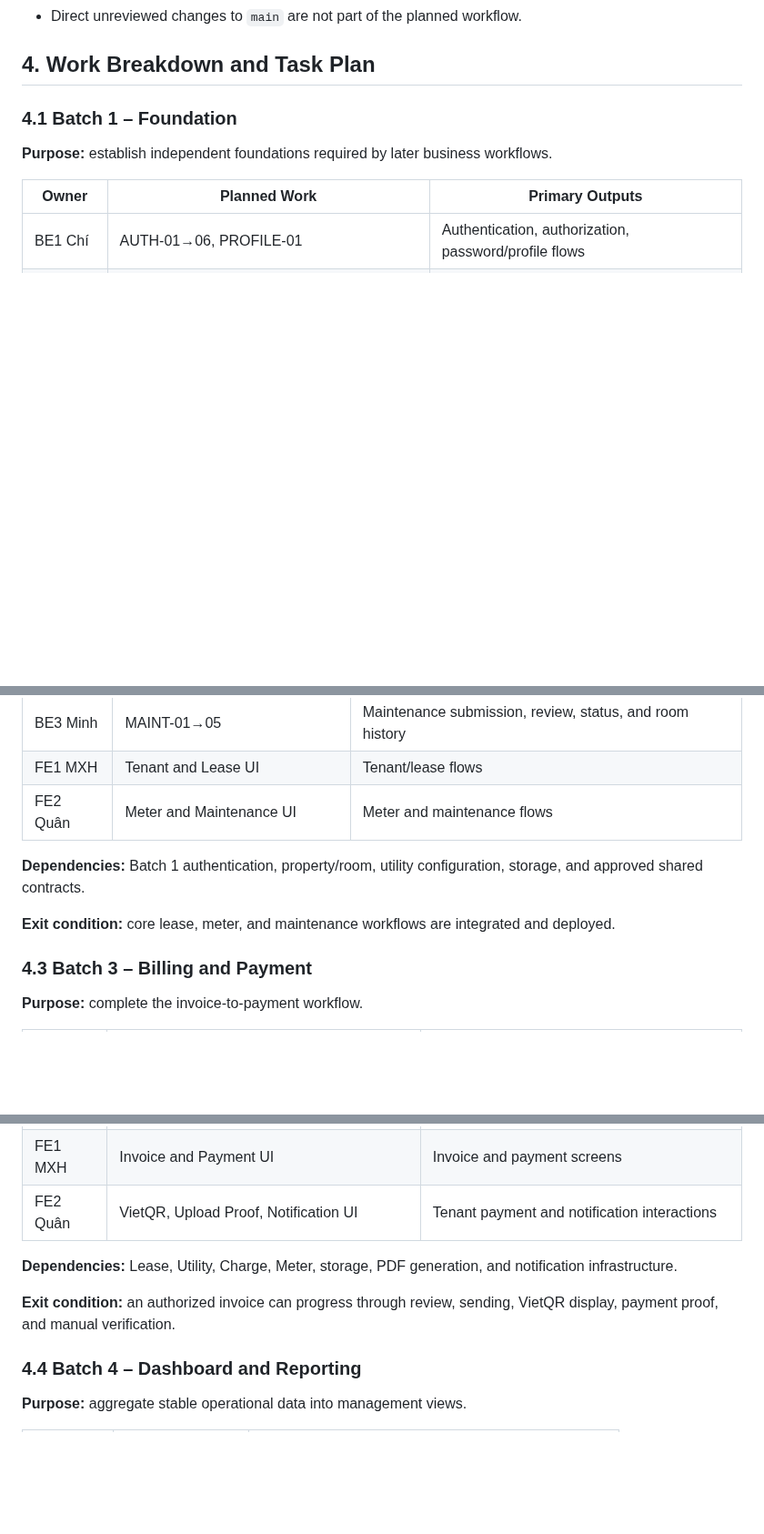
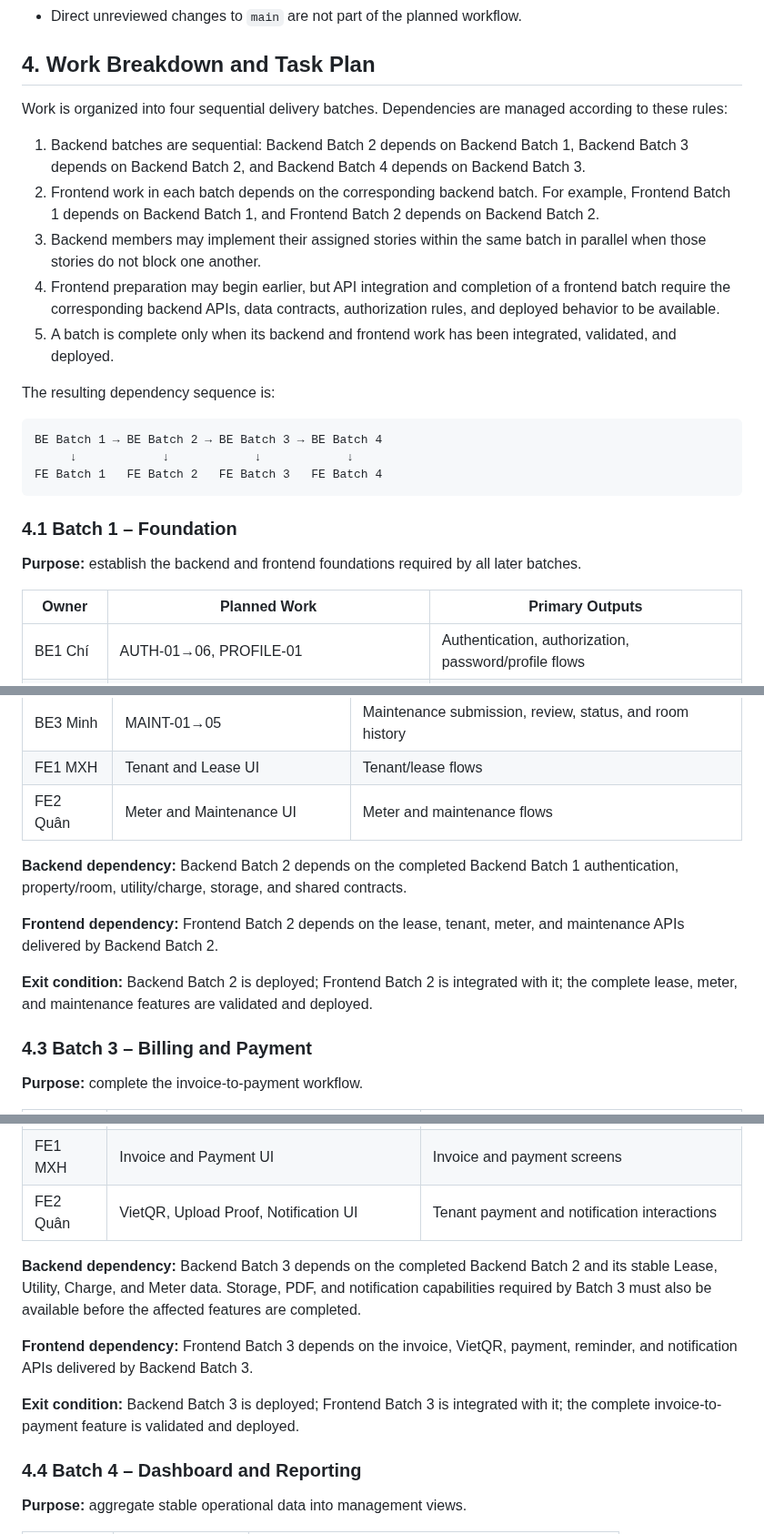
Before and after one commit to thanhdatttt/RoSi-Home, a Markdown page: docs/project_planning/project_plan.md, 3 parts joined by grey strips. Shown at 91% size. Rendered like a GitHub page; blank space fills up the shorter version.

Commit message:
docs: clarify batch delivery dependencies

````diff
--- a/docs/project_planning/project_plan.md
+++ b/docs/project_planning/project_plan.md
@@ -130,9 +130,25 @@ For each story, the assigned member will:
 
 ## 4. Work Breakdown and Task Plan
 
+Work is organized into four sequential delivery batches. Dependencies are managed according to these rules:
+
+1. Backend batches are sequential: Backend Batch 2 depends on Backend Batch 1, Backend Batch 3 depends on Backend Batch 2, and Backend Batch 4 depends on Backend Batch 3.
+2. Frontend work in each batch depends on the corresponding backend batch. For example, Frontend Batch 1 depends on Backend Batch 1, and Frontend Batch 2 depends on Backend Batch 2.
+3. Backend members may implement their assigned stories within the same batch in parallel when those stories do not block one another.
+4. Frontend preparation may begin earlier, but API integration and completion of a frontend batch require the corresponding backend APIs, data contracts, authorization rules, and deployed behavior to be available.
+5. A batch is complete only when its backend and frontend work has been integrated, validated, and deployed.
+
+The resulting dependency sequence is:
+
+```text
+BE Batch 1 → BE Batch 2 → BE Batch 3 → BE Batch 4
+     ↓            ↓            ↓            ↓
+FE Batch 1   FE Batch 2   FE Batch 3   FE Batch 4
+```
+
 ### 4.1 Batch 1 – Foundation
 
-**Purpose:** establish independent foundations required by later business workflows.
+**Purpose:** establish the backend and frontend foundations required by all later batches.
 
 | Owner | Planned Work | Primary Outputs |
 |---|---|---|
@@ -156,9 +176,11 @@ For each story, the assigned member will:
 | FE1 MXH | Tenant and Lease UI | Tenant/lease flows |
 | FE2 Quân | Meter and Maintenance UI | Meter and maintenance flows |
 
-**Dependencies:** Batch 1 authentication, property/room, utility configuration, storage, and approved shared contracts.
+**Backend dependency:** Backend Batch 2 depends on the completed Backend Batch 1 authentication, property/room, utility/charge, storage, and shared contracts.
 
-**Exit condition:** core lease, meter, and maintenance workflows are integrated and deployed.
+**Frontend dependency:** Frontend Batch 2 depends on the lease, tenant, meter, and maintenance APIs delivered by Backend Batch 2.
+
+**Exit condition:** Backend Batch 2 is deployed; Frontend Batch 2 is integrated with it; the complete lease, meter, and maintenance features are validated and deployed.
 
 ### 4.3 Batch 3 – Billing and Payment
 
@@ -172,9 +194,11 @@ For each story, the assigned member will:
 | FE1 MXH | Invoice and Payment UI | Invoice and payment screens |
 | FE2 Quân | VietQR, Upload Proof, Notification UI | Tenant payment and notification interactions |
 
-**Dependencies:** Lease, Utility, Charge, Meter, storage, PDF generation, and notification infrastructure.
+**Backend dependency:** Backend Batch 3 depends on the completed Backend Batch 2 and its stable Lease, Utility, Charge, and Meter data. Storage, PDF, and notification capabilities required by Batch 3 must also be available before the affected features are completed.
 
-**Exit condition:** an authorized invoice can progress through review, sending, VietQR display, payment proof, and manual verification.
+**Frontend dependency:** Frontend Batch 3 depends on the invoice, VietQR, payment, reminder, and notification APIs delivered by Backend Batch 3.
+
+**Exit condition:** Backend Batch 3 is deployed; Frontend Batch 3 is integrated with it; the complete invoice-to-payment feature is validated and deployed.
 
 ### 4.4 Batch 4 – Dashboard and Reporting
 
````
Also changed, not shown: other parts of docs/project_planning/project_plan.md (+10 -4 lines).
